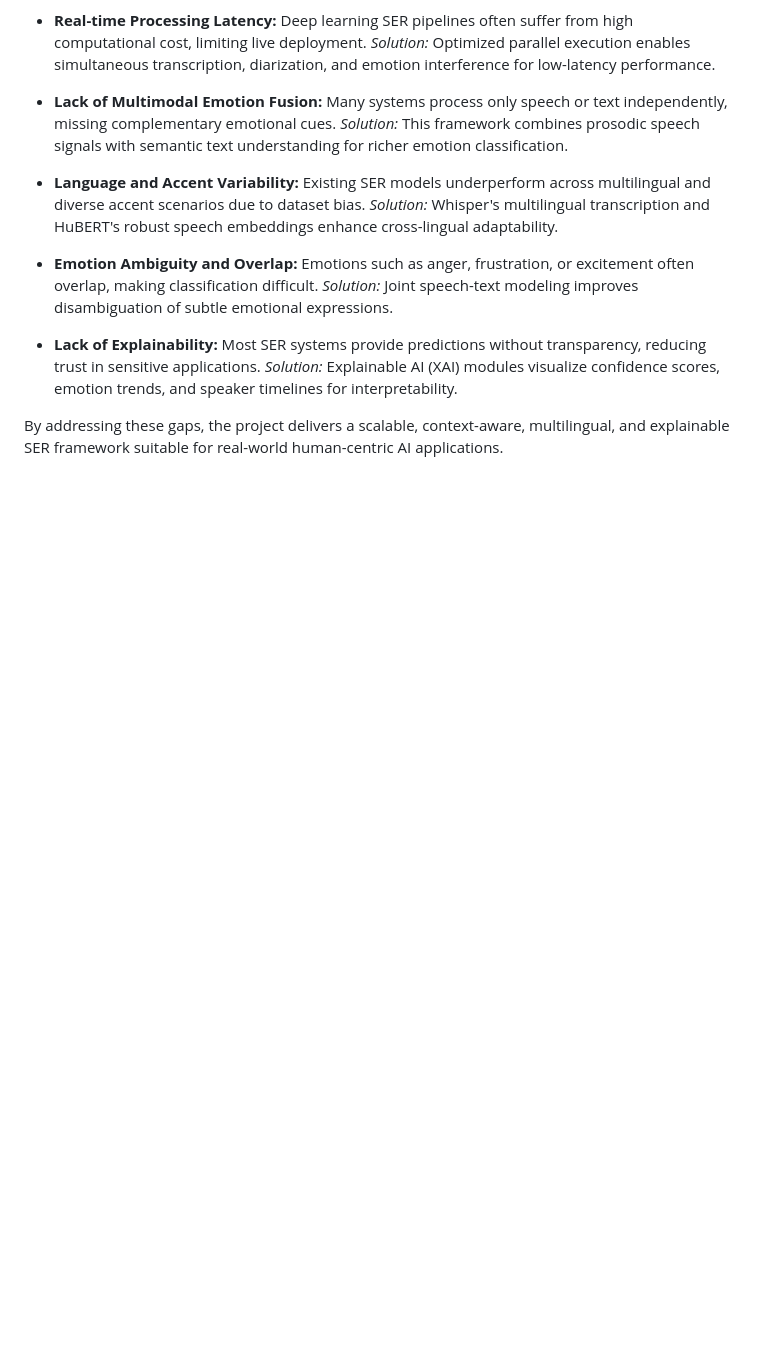
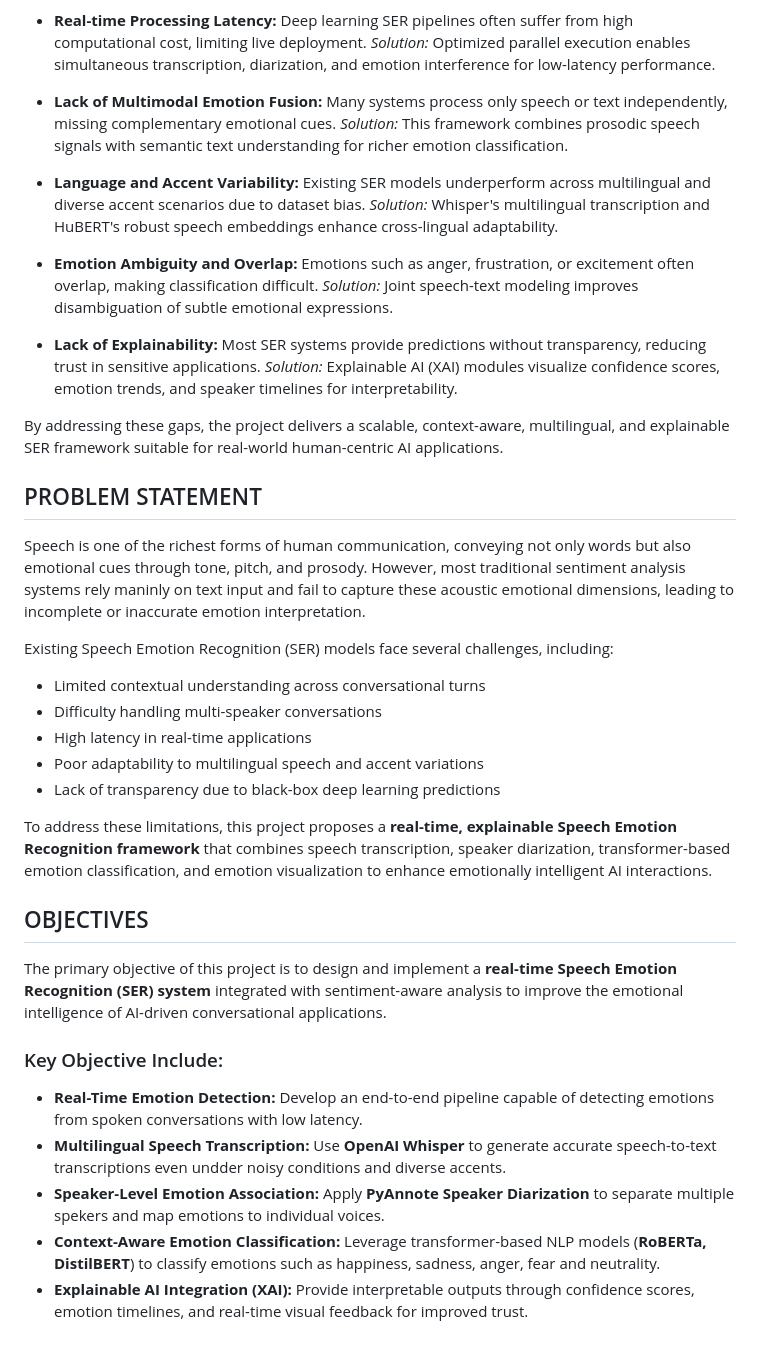
Before and after one commit to Santanakumar/speech-emotion-recognition-system, a Markdown page: README.md, the part around the change. Drawn GitHub-style; blank space fills up the shorter version.

```diff
--- a/README.md
+++ b/README.md
@@ -60,3 +60,26 @@ Despite significant progress in Speech Emotion Recognition (SER) and sentiment a
   *Solution:* Explainable AI (XAI) modules visualize confidence scores, emotion trends, and speaker timelines for interpretability.
 
 By addressing these gaps, the project delivers a scalable, context-aware, multilingual, and explainable SER framework suitable for real-world human-centric AI applications.
+
+## PROBLEM STATEMENT
+Speech is one of the richest forms of human communication, conveying not only words but also emotional cues through tone, pitch, and prosody. However, most traditional sentiment analysis systems rely maninly on text input and fail to capture these acoustic emotional dimensions, leading to incomplete or inaccurate emotion interpretation.
+
+Existing Speech Emotion Recognition (SER) models face several challenges, including:
+
+- Limited contextual understanding across conversational turns
+- Difficulty handling multi-speaker conversations
+- High latency in real-time applications
+- Poor adaptability to multilingual speech and accent variations
+- Lack of transparency due to black-box deep learning predictions
+
+To address these limitations, this project proposes a **real-time, explainable Speech Emotion Recognition framework** that combines speech transcription, speaker diarization, transformer-based emotion classification, and emotion visualization to enhance emotionally intelligent AI interactions.
+
+## OBJECTIVES
+The primary objective of this project is to design and implement a **real-time Speech Emotion Recognition (SER) system** integrated with sentiment-aware analysis to improve the emotional intelligence of AI-driven conversational applications.
+
+### Key Objective Include:
+- **Real-Time Emotion Detection:** Develop an end-to-end pipeline capable of detecting emotions from spoken conversations with low latency.
+- **Multilingual Speech Transcription:** Use **OpenAI Whisper** to generate accurate speech-to-text transcriptions even undder noisy conditions and diverse accents.
+- **Speaker-Level Emotion Association:** Apply **PyAnnote Speaker Diarization** to separate multiple spekers and map emotions to individual voices.
+- **Context-Aware Emotion Classification:** Leverage transformer-based NLP models (**RoBERTa, DistilBERT**) to classify emotions such as happiness, sadness, anger, fear and neutrality.
+- **Explainable AI Integration (XAI):** Provide interpretable outputs through confidence scores, emotion timelines, and real-time visual feedback for improved trust.
```
